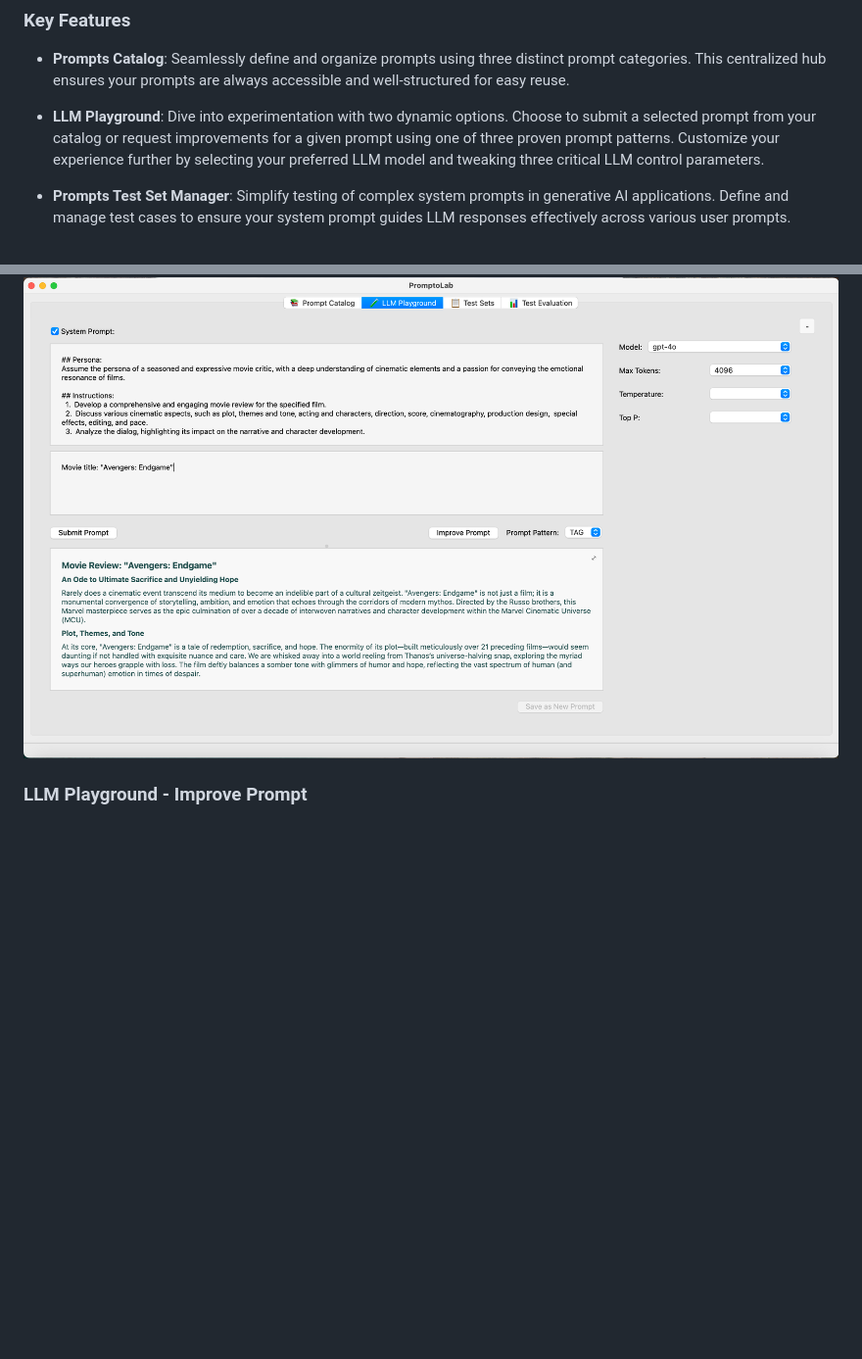
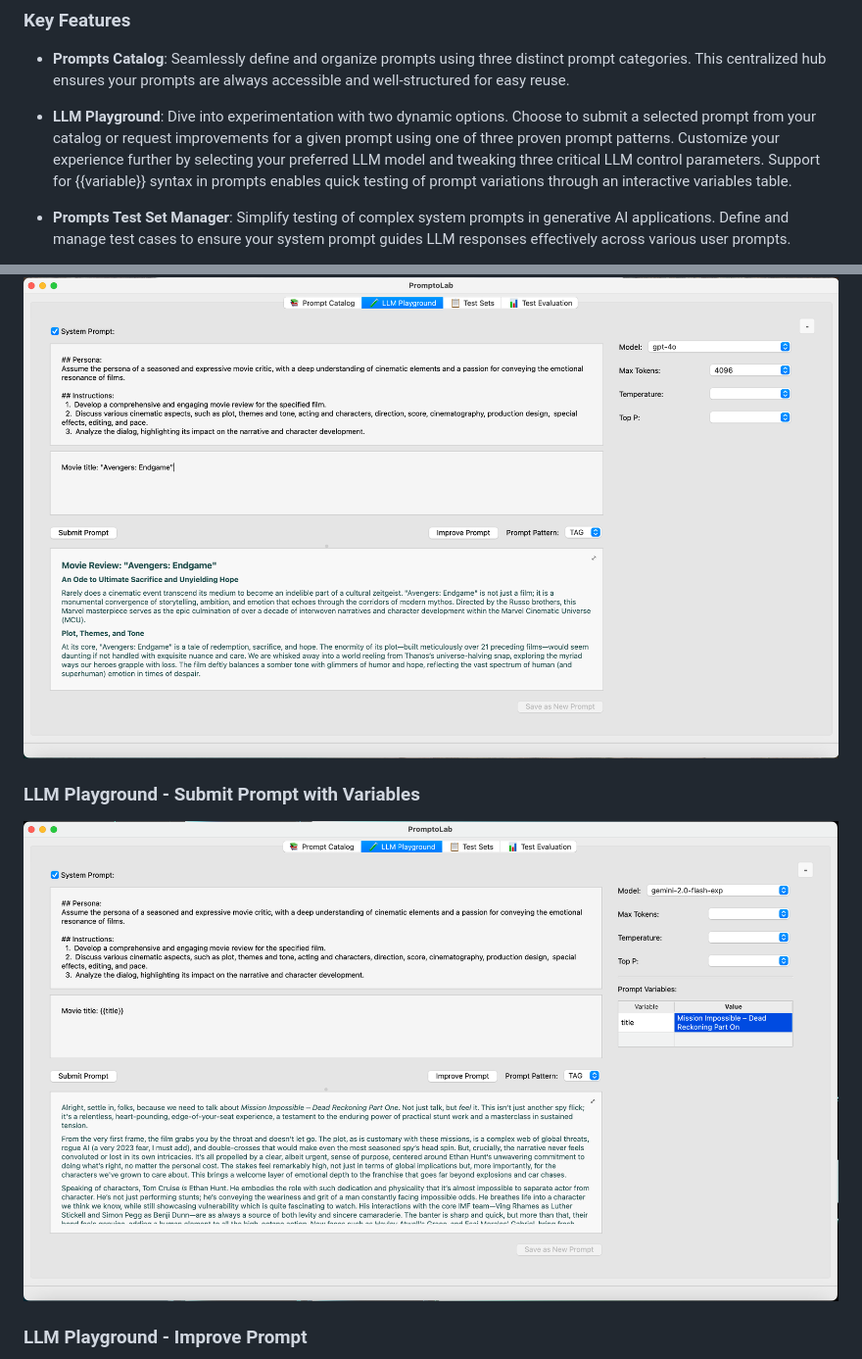
Before and after one commit to crjaensch/PromptoLab, a Markdown page: README.md, 2 parts joined by grey strips. Shown at 98% size. Rendered like a GitHub page; pictures changed too: images/LLM-Playground-Screen_Submit-Prompt-Variables.png (added); blank space fills up the shorter version.

Commit message:
Updated README.md with new prompt variables support

```diff
--- a/README.md
+++ b/README.md
@@ -6,7 +6,7 @@ PromptoLab is a cross-platform desktop application for cataloging, evaluating, t
 
 - **Prompts Catalog**: Seamlessly define and organize prompts using three distinct prompt categories. This centralized hub ensures your prompts are always accessible and well-structured for easy reuse.
 
-- **LLM Playground**: Dive into experimentation with two dynamic options. Choose to submit a selected prompt from your catalog or request improvements for a given prompt using one of three proven prompt patterns. Customize your experience further by selecting your preferred LLM model and tweaking three critical LLM control parameters.
+- **LLM Playground**: Dive into experimentation with two dynamic options. Choose to submit a selected prompt from your catalog or request improvements for a given prompt using one of three proven prompt patterns. Customize your experience further by selecting your preferred LLM model and tweaking three critical LLM control parameters. Support for {{variable}} syntax in prompts enables quick testing of prompt variations through an interactive variables table.
 
 - **Prompts Test Set Manager**: Simplify testing of complex system prompts in generative AI applications. Define and manage test cases to ensure your system prompt guides LLM responses effectively across various user prompts.
 
@@ -65,6 +65,9 @@ Here's a quick visual overview of PromptoLab's main features:
 ### LLM Playground - Submit Prompt
 ![Interactive LLM Playground for prompt development](images/LLM-Playground-Screen_Submit-Prompt.png)
 
+### LLM Playground - Submit Prompt with Variables
+![Interactive LLM Playground for prompt development](images/LLM-Playground-Screen_Submit-Prompt-Variables.png)
+
 ### LLM Playground - Improve Prompt
 ![Interactive LLM Playground for prompt development](images/LLM-Playground-Screen_Improve-Prompt.png)
 
```
